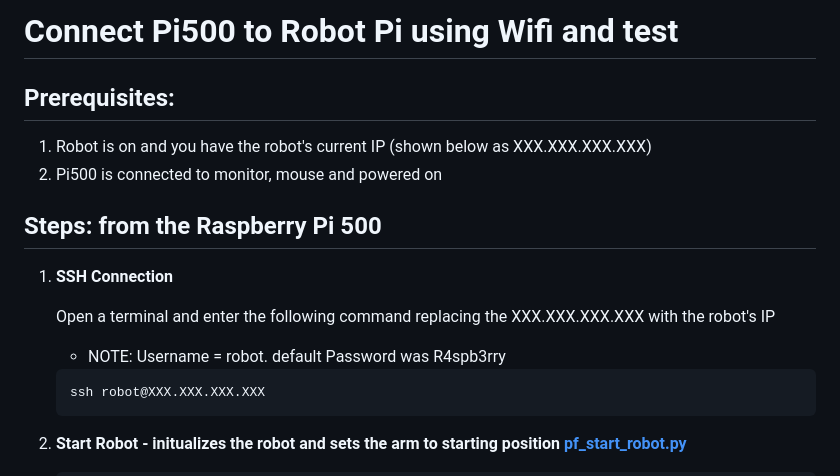
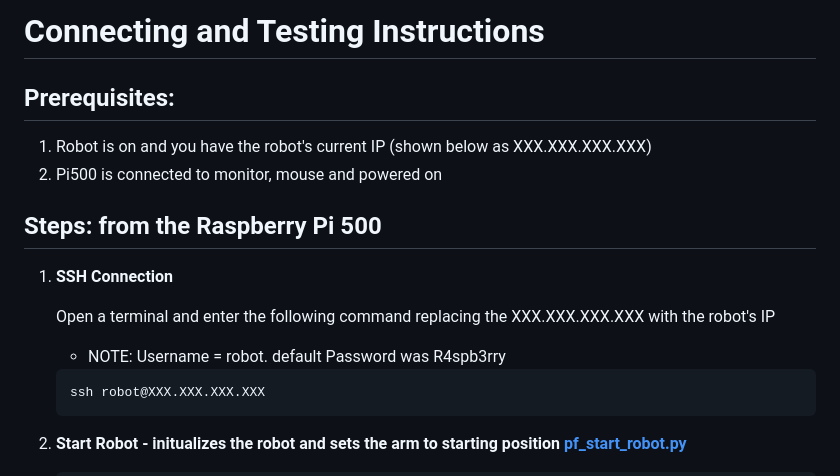
Before and after one commit to stemoutreach/PathfinderBot, a Markdown page: Setup_and_Installation/Connect_Pi500_to_Robot_Pi.md, the part around the change. GitHub-like rendering.

```diff
--- a/Setup_and_Installation/Connect_Pi500_to_Robot_Pi.md
+++ b/Setup_and_Installation/Connect_Pi500_to_Robot_Pi.md
@@ -1,4 +1,4 @@
-# **Connect Pi500 to Robot Pi using Wifi and test**
+# **Connecting and Testing Instructions**
 
 ## Prerequisites:
 
@@ -11,7 +11,6 @@
 
     Open a terminal and enter the following command replacing the XXX.XXX.XXX.XXX with the robot's IP
     - NOTE: Username = robot. default Password was R4spb3rry
-
 
     ~~~
     ssh robot@XXX.XXX.XXX.XXX
```
